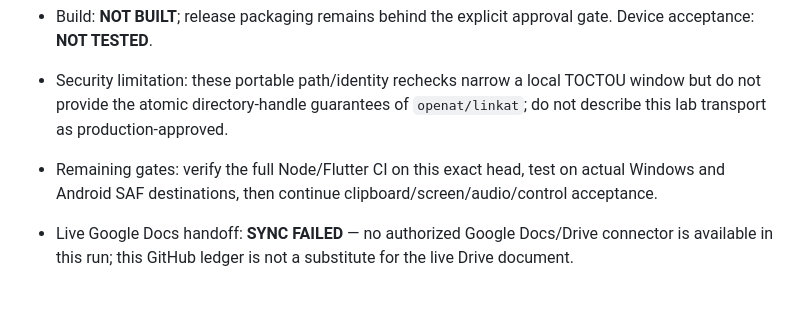
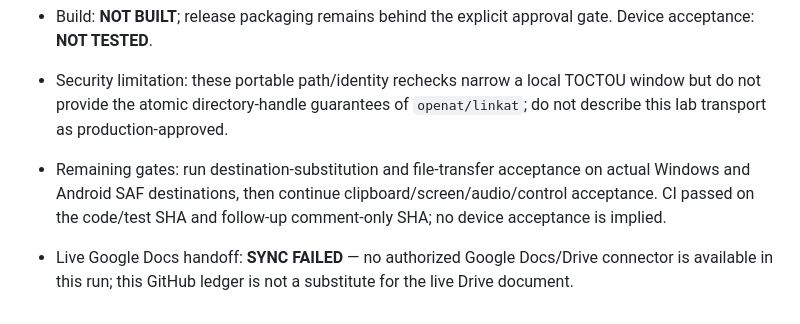
Before and after one commit to amroalhamedi2022-hue/Remote-Control, a Markdown page: docs/AUTONOMOUS_ACCEPTANCE.md, the part around the change. GitHub-like rendering.

Commit message:
docs: reconcile M81 gate wording with CI evidence

```diff
--- a/docs/AUTONOMOUS_ACCEPTANCE.md
+++ b/docs/AUTONOMOUS_ACCEPTANCE.md
@@ -535,6 +535,6 @@ No merge, no `main` changes, no new dependency, and no paid API.
 - CI: **PASS** for the source/test change: [run 40595088729](https://github.com/amroalhamedi2022-hue/Remote-Control/actions/runs/40595088729) succeeded on test SHA `9c64d386cc4a9262dcb2feb480543a06e85bcd17`; [run 40595643782](https://github.com/amroalhamedi2022-hue/Remote-Control/actions/runs/40595643782) also succeeded on the follow-up comment-only source SHA `f919c844922dd2ad1ef01fb896856266d86f85e1`. Node protocol/syntax and streaming/video labs, Python artifact-verifier tests, Flutter analyzer/widget tests, and Windows capture lifecycle all passed. Native SAF policy tests and Android APK/Windows bundle packaging were **SKIPPED**.
 - Build: **NOT BUILT**; release packaging remains behind the explicit approval gate. Device acceptance: **NOT TESTED**.
 - Security limitation: these portable path/identity rechecks narrow a local TOCTOU window but do not provide the atomic directory-handle guarantees of `openat/linkat`; do not describe this lab transport as production-approved.
-- Remaining gates: verify the full Node/Flutter CI on this exact head, test on actual Windows and Android SAF destinations, then continue clipboard/screen/audio/control acceptance.
+- Remaining gates: run destination-substitution and file-transfer acceptance on actual Windows and Android SAF destinations, then continue clipboard/screen/audio/control acceptance. CI passed on the code/test SHA and follow-up comment-only SHA; no device acceptance is implied.
 
 - Live Google Docs handoff: **SYNC FAILED** — no authorized Google Docs/Drive connector is available in this run; this GitHub ledger is not a substitute for the live Drive document.
```
